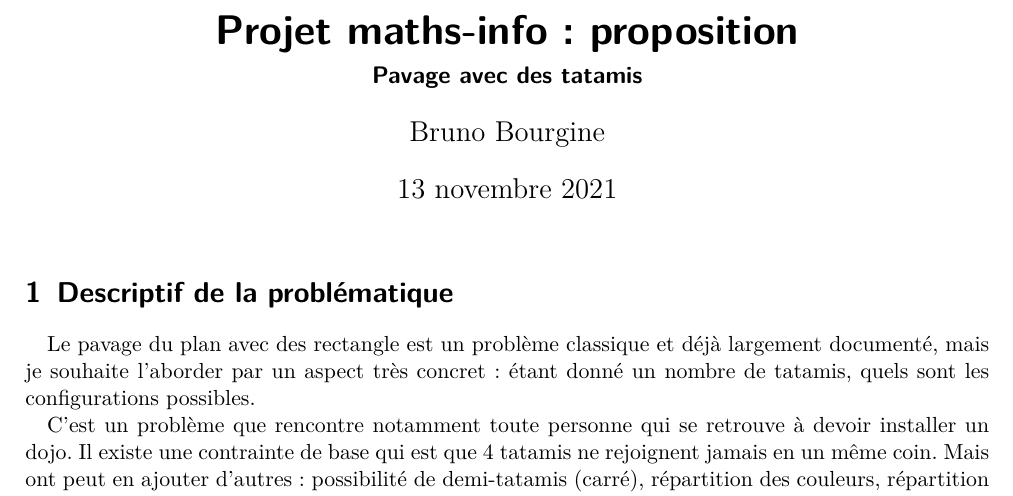
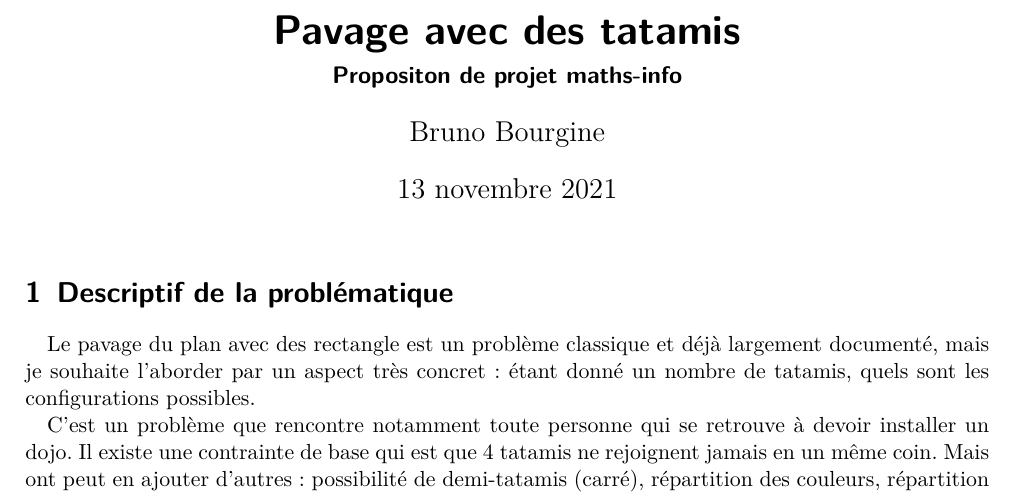
Before and after one commit to bubobou/tatamis, a LaTeX document (proposition/proposition.tex): part of the page, cut at the place of the change. Compiled offline with pdfLaTeX.

Commit message:
proposition modif titre

```diff
--- a/proposition/proposition.tex
+++ b/proposition/proposition.tex
@@ -18,8 +18,8 @@
 \geometry{top=2cm, bottom=2cm, left=2cm, right=2cm}
 
 \begin{document}
-    \title{Projet maths-info : proposition}
-    \subtitle{Pavage avec des tatamis}
+    \title{Pavage avec des tatamis}
+    \subtitle{Propositon de projet maths-info}
     \author{Bruno Bourgine\\}
     \maketitle
 
```
Also changed, not shown: proposition/proposition.pdf, 3 other files.
